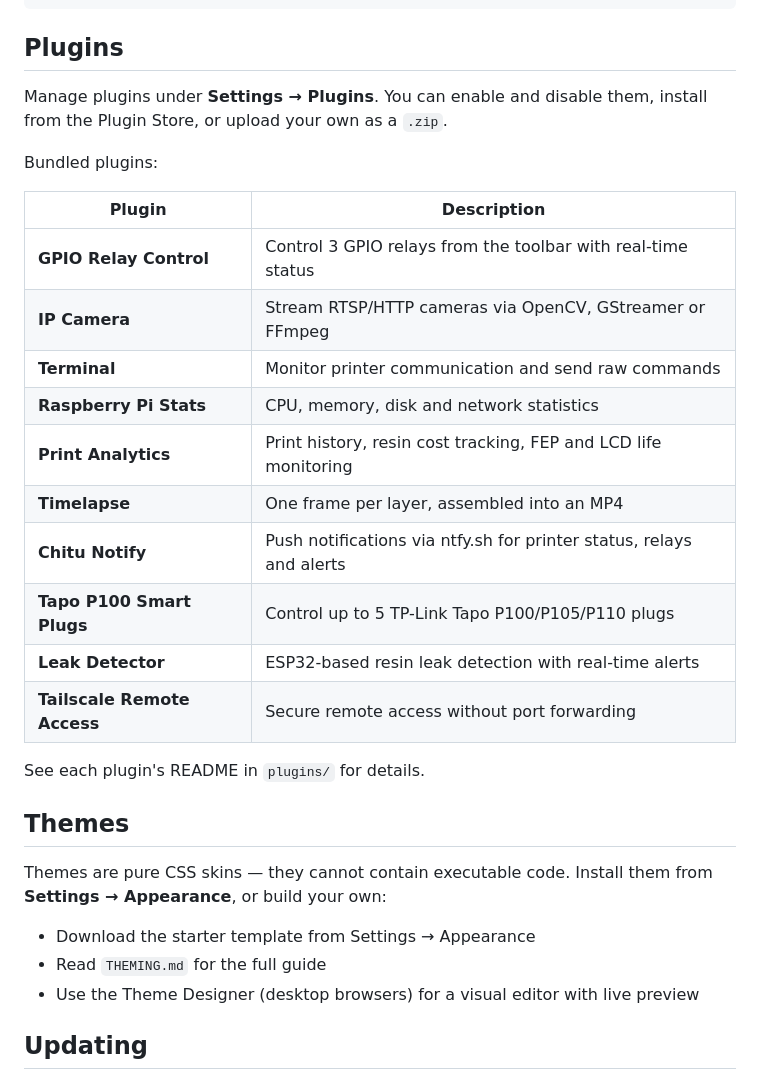
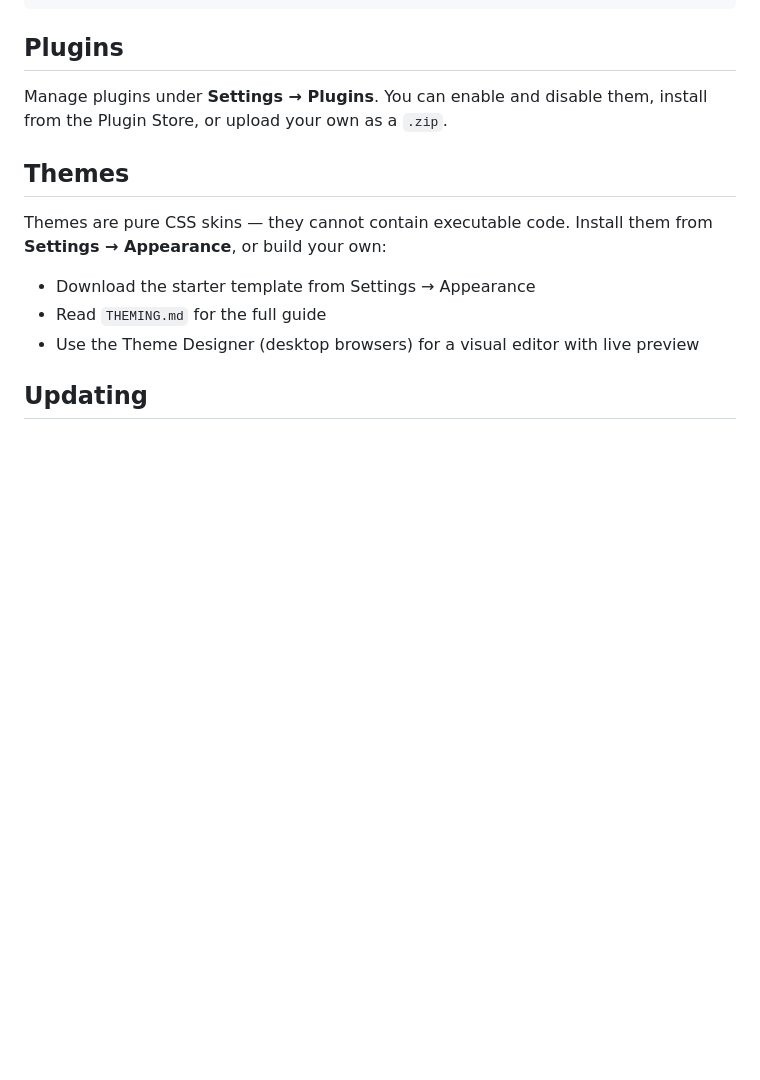
Before and after one commit to xmodpt/ChitUI, a Markdown page: README.md, the part around the change. GitHub-like rendering; blank space fills up the shorter version.

Commit message:
Remove bundled plugins section from README
Removed the list of bundled plugins from the README.

```diff
--- a/README.md
+++ b/README.md
@@ -157,22 +157,6 @@ bash ./scripts/check_usb_gadget.sh
 Manage plugins under **Settings → Plugins**. You can enable and disable them,
 install from the Plugin Store, or upload your own as a `.zip`.
 
-Bundled plugins:
-
-| Plugin | Description |
-| --- | --- |
-| **GPIO Relay Control** | Control 3 GPIO relays from the toolbar with real-time status |
-| **IP Camera** | Stream RTSP/HTTP cameras via OpenCV, GStreamer or FFmpeg |
-| **Terminal** | Monitor printer communication and send raw commands |
-| **Raspberry Pi Stats** | CPU, memory, disk and network statistics |
-| **Print Analytics** | Print history, resin cost tracking, FEP and LCD life monitoring |
-| **Timelapse** | One frame per layer, assembled into an MP4 |
-| **Chitu Notify** | Push notifications via ntfy.sh for printer status, relays and alerts |
-| **Tapo P100 Smart Plugs** | Control up to 5 TP-Link Tapo P100/P105/P110 plugs |
-| **Leak Detector** | ESP32-based resin leak detection with real-time alerts |
-| **Tailscale Remote Access** | Secure remote access without port forwarding |
-
-See each plugin's README in `plugins/` for details.
 
 ## Themes
 
```
